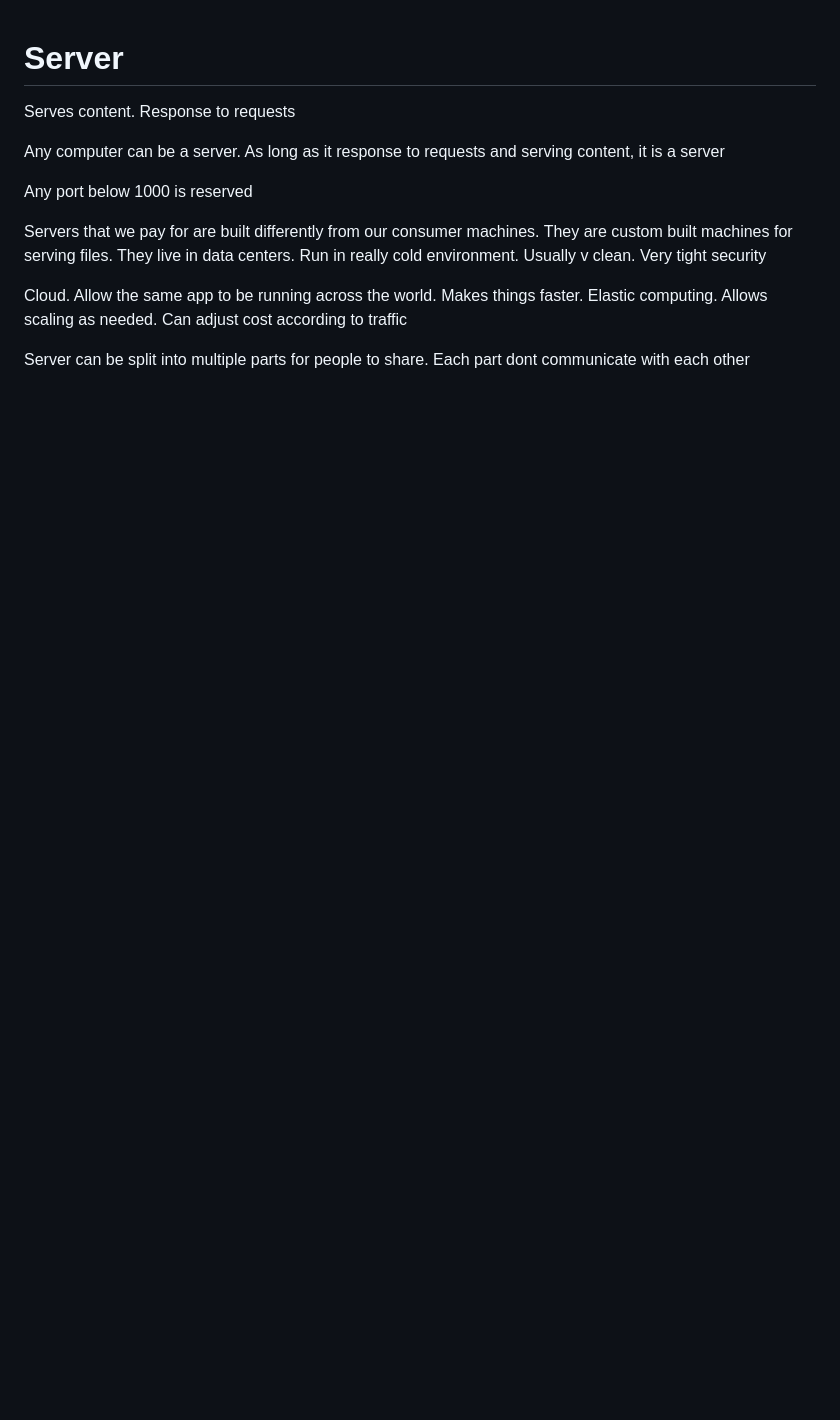
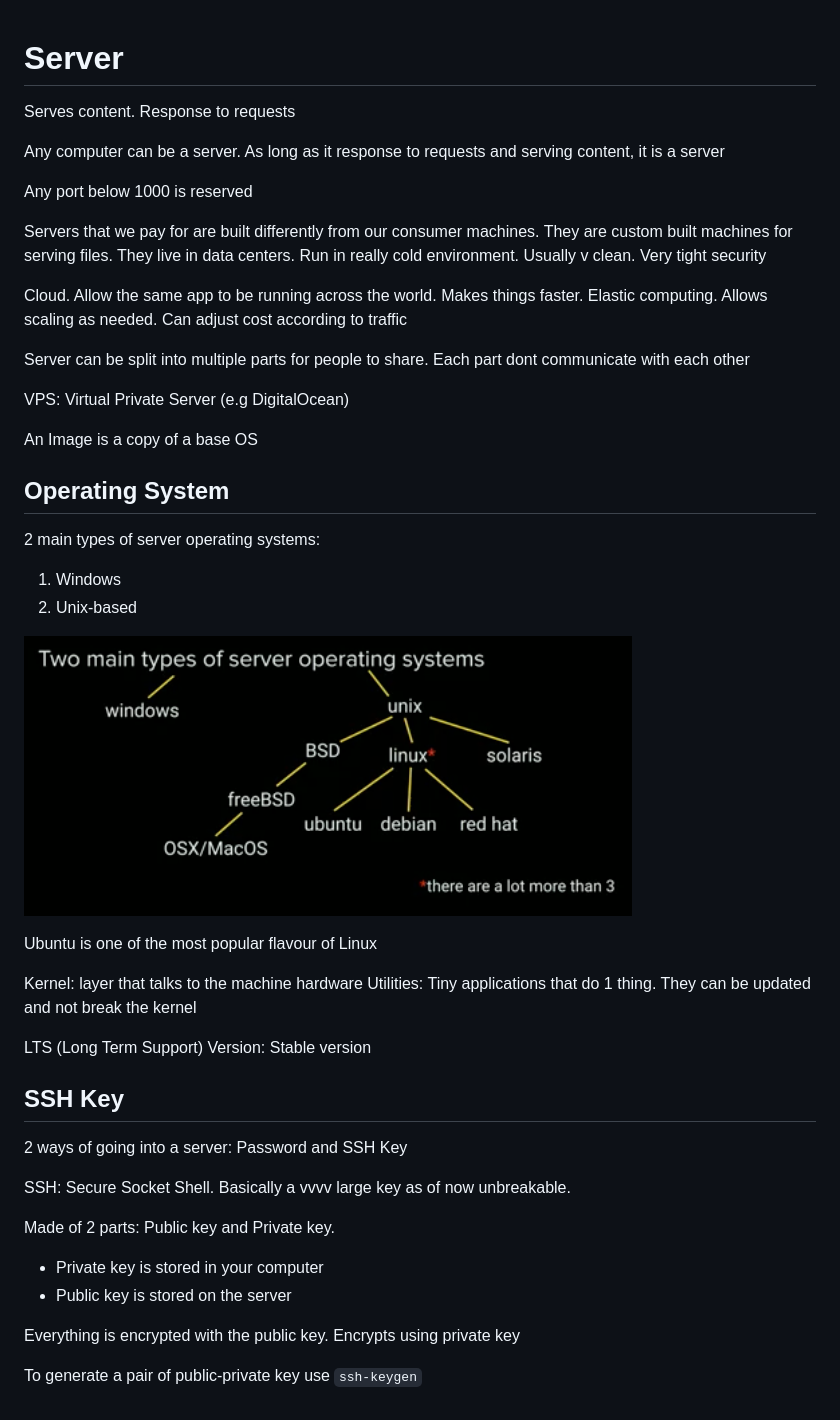
Before and after one commit to lethanhan97/intro-to-web-dev, a Markdown page: notes/fullstackForFEV2/Server.md, the part around the change. Drawn GitHub-style; pictures changed too: assets/listOfOs.png (added); blank space fills up the shorter version.

Commit message:
added os and ssh

```diff
--- a/notes/fullstackForFEV2/Server.md
+++ b/notes/fullstackForFEV2/Server.md
@@ -11,3 +11,38 @@ Servers that we pay for are built differently from our consumer machines. They a
 Cloud. Allow the same app to be running across the world. Makes things faster. Elastic computing. Allows scaling as needed. Can adjust cost according to traffic
 
 Server can be split into multiple parts for people to share. Each part dont communicate with each other
+
+VPS: Virtual Private Server (e.g DigitalOcean)
+
+An Image is a copy of a base OS
+
+## Operating System
+
+2 main types of server operating systems:
+
+1. Windows
+2. Unix-based
+
+![List of operating systems](../../assets/listOfOs.png)
+
+Ubuntu is one of the most popular flavour of Linux
+
+Kernel: layer that talks to the machine hardware
+Utilities: Tiny applications that do 1 thing. They can be updated and not break the kernel
+
+LTS (Long Term Support) Version: Stable version
+
+## SSH Key
+
+2 ways of going into a server: Password and SSH Key
+
+SSH: Secure Socket Shell. Basically a vvvv large key as of now unbreakable.
+
+Made of 2 parts: Public key and Private key.
+
+- Private key is stored in your computer
+- Public key is stored on the server
+
+Everything is encrypted with the public key. Encrypts using private key
+
+To generate a pair of public-private key use `ssh-keygen`
```
